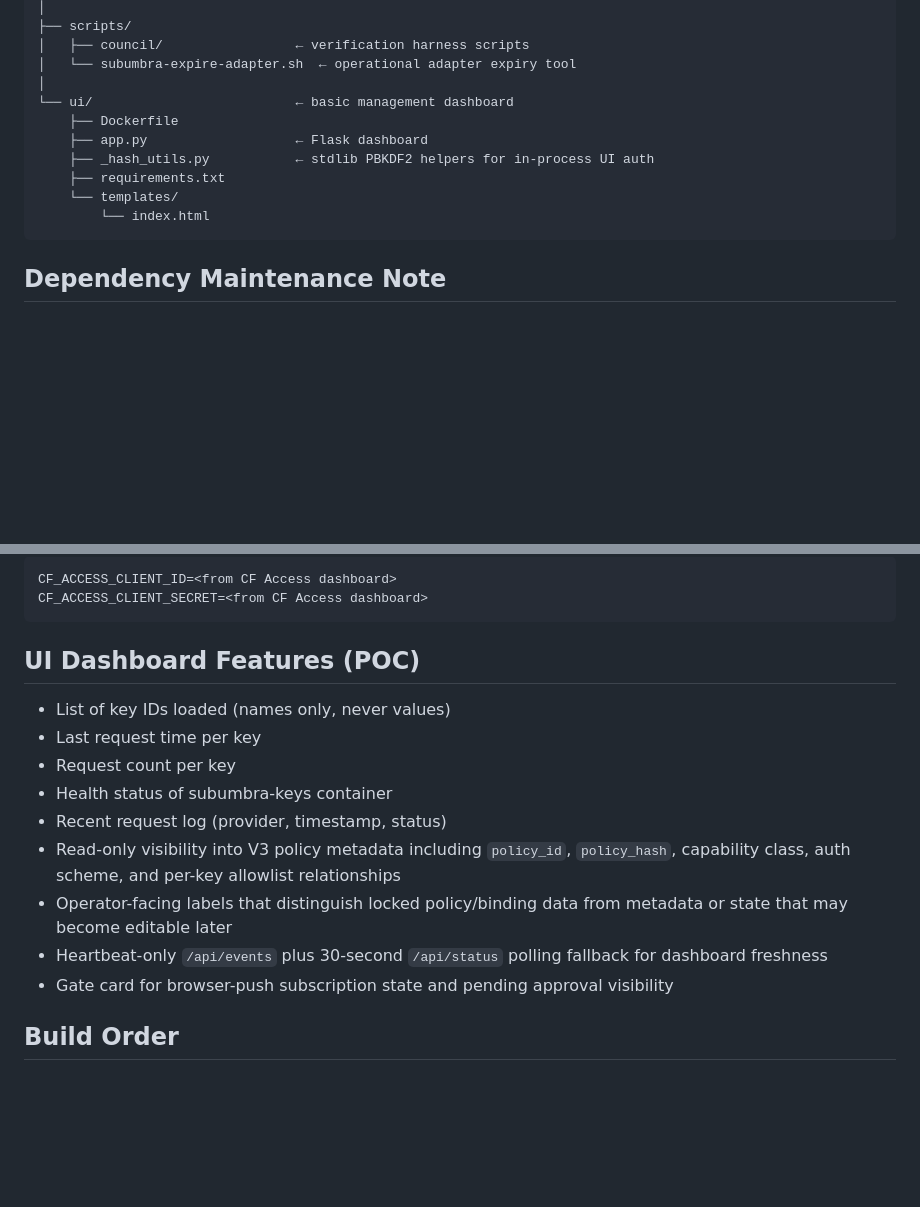
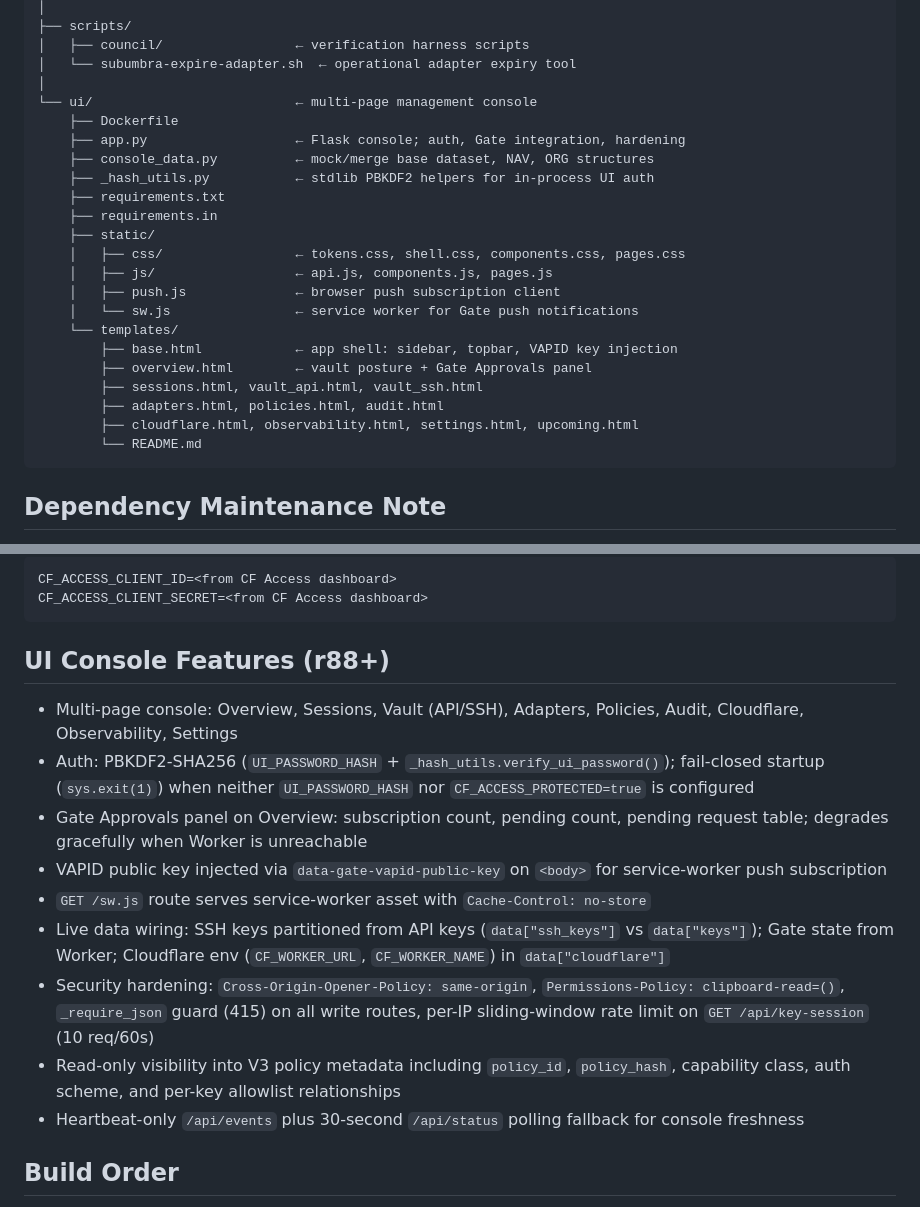
Before and after one commit to polysemic/Subumbra, a Markdown page: CLAUDE.md, 2 parts joined by grey strips. Rendered like a GitHub page; blank space fills up the shorter version.

Commit message:
r88-secure-ui close-out — CLOSED
Update CLAUDE.md to document multi-page console structure, new static asset
paths, auth model, and Gate integration. Update PROJECT_STATUS.md to mark
r88-secure-ui closed with proof run IDs and add deferred items to Path Forward.

Co-Authored-By: Claude Sonnet 4.6 <noreply@anthropic.com>

````diff
--- a/CLAUDE.md
+++ b/CLAUDE.md
@@ -105,13 +105,25 @@ subumbra/
 │   ├── council/                 ← verification harness scripts
 │   └── subumbra-expire-adapter.sh  ← operational adapter expiry tool
 │
-└── ui/                          ← basic management dashboard
+└── ui/                          ← multi-page management console
     ├── Dockerfile
-    ├── app.py                   ← Flask dashboard
+    ├── app.py                   ← Flask console; auth, Gate integration, hardening
+    ├── console_data.py          ← mock/merge base dataset, NAV, ORG structures
     ├── _hash_utils.py           ← stdlib PBKDF2 helpers for in-process UI auth
     ├── requirements.txt
+    ├── requirements.in
+    ├── static/
+    │   ├── css/                 ← tokens.css, shell.css, components.css, pages.css
+    │   ├── js/                  ← api.js, components.js, pages.js
+    │   ├── push.js              ← browser push subscription client
+    │   └── sw.js                ← service worker for Gate push notifications
     └── templates/
-        └── index.html
+        ├── base.html            ← app shell: sidebar, topbar, VAPID key injection
+        ├── overview.html        ← vault posture + Gate Approvals panel
+        ├── sessions.html, vault_api.html, vault_ssh.html
+        ├── adapters.html, policies.html, audit.html
+        ├── cloudflare.html, observability.html, settings.html, upcoming.html
+        └── README.md
 ```
 
 ## Dependency Maintenance Note
@@ -256,16 +268,16 @@ CF_ACCESS_CLIENT_ID=<from CF Access dashboard>
 CF_ACCESS_CLIENT_SECRET=<from CF Access dashboard>
 ```
 
-## UI Dashboard Features (POC)
-- List of key IDs loaded (names only, never values)
-- Last request time per key
-- Request count per key
-- Health status of subumbra-keys container
-- Recent request log (provider, timestamp, status)
+## UI Console Features (r88+)
+- Multi-page console: Overview, Sessions, Vault (API/SSH), Adapters, Policies, Audit, Cloudflare, Observability, Settings
+- Auth: PBKDF2-SHA256 (`UI_PASSWORD_HASH` + `_hash_utils.verify_ui_password()`); fail-closed startup (`sys.exit(1)`) when neither `UI_PASSWORD_HASH` nor `CF_ACCESS_PROTECTED=true` is configured
+- Gate Approvals panel on Overview: subscription count, pending count, pending request table; degrades gracefully when Worker is unreachable
+- VAPID public key injected via `data-gate-vapid-public-key` on `<body>` for service-worker push subscription
+- `GET /sw.js` route serves service-worker asset with `Cache-Control: no-store`
+- Live data wiring: SSH keys partitioned from API keys (`data["ssh_keys"]` vs `data["keys"]`); Gate state from Worker; Cloudflare env (`CF_WORKER_URL`, `CF_WORKER_NAME`) in `data["cloudflare"]`
+- Security hardening: `Cross-Origin-Opener-Policy: same-origin`, `Permissions-Policy: clipboard-read=()`, `_require_json` guard (415) on all write routes, per-IP sliding-window rate limit on `GET /api/key-session` (10 req/60s)
 - Read-only visibility into V3 policy metadata including `policy_id`, `policy_hash`, capability class, auth scheme, and per-key allowlist relationships
-- Operator-facing labels that distinguish locked policy/binding data from metadata or state that may become editable later
-- Heartbeat-only `/api/events` plus 30-second `/api/status` polling fallback for dashboard freshness
-- Gate card for browser-push subscription state and pending approval visibility
+- Heartbeat-only `/api/events` plus 30-second `/api/status` polling fallback for console freshness
 
 ## Build Order
 1. docker-compose.yml skeleton
````
Also changed, not shown: PROJECT_STATUS.md (+4 -1 lines).
